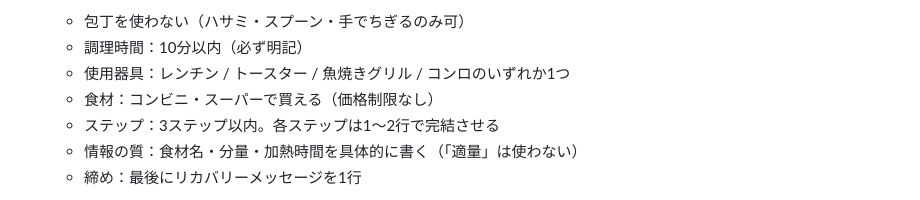
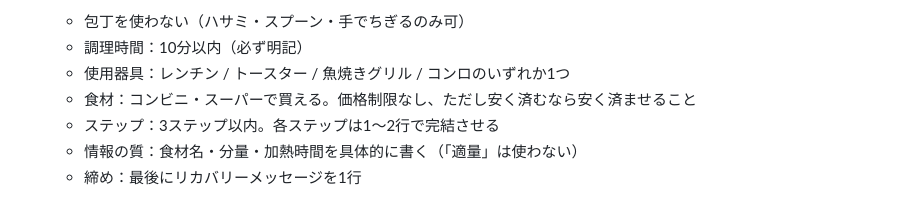
Before and after one commit to yuta08290724-a11y/-, a Markdown page: .claude/commands/x-post-daily.md, the part around the change. Drawn GitHub-style.

Commit message:
fix missing soft price guidance in No.5 recipe rules
https://claude.ai/code/session_012AQEe4KVwCiY5gCLnKaVmi

```diff
--- a/.claude/commands/x-post-daily.md
+++ b/.claude/commands/x-post-daily.md
@@ -99,7 +99,7 @@ Step 1の素材をもとに **5スロット** の投稿を生成してくださ
   - 包丁を使わない（ハサミ・スプーン・手でちぎるのみ可）
   - 調理時間：10分以内（必ず明記）
   - 使用器具：レンチン / トースター / 魚焼きグリル / コンロのいずれか1つ
-  - 食材：コンビニ・スーパーで買える（価格制限なし）
+  - 食材：コンビニ・スーパーで買える。価格制限なし、ただし安く済むなら安く済ませること
   - ステップ：3ステップ以内。各ステップは1〜2行で完結させる
   - 情報の質：食材名・分量・加熱時間を具体的に書く（「適量」は使わない）
   - 締め：最後にリカバリーメッセージを1行
```
